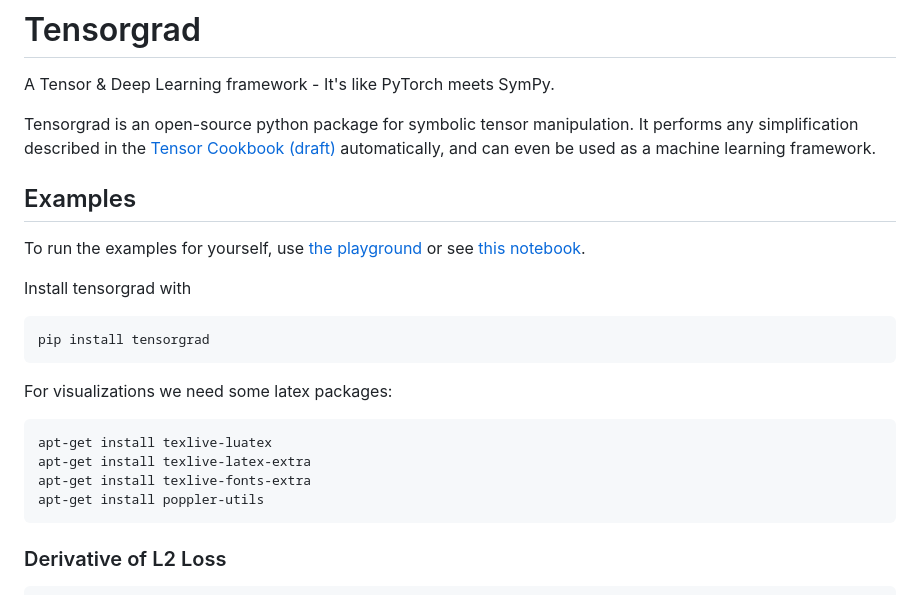
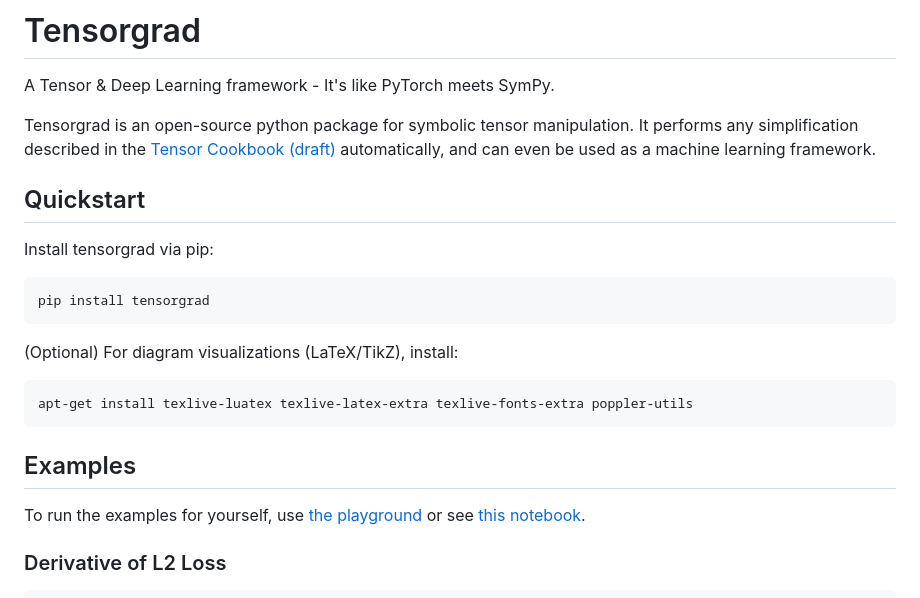
Before and after one commit to thomasahle/tensorgrad, a Markdown page: README.md, the part around the change. GitHub-like rendering.

Commit message:
clean up readme a bit

````diff
--- a/README.md
+++ b/README.md
@@ -11,25 +11,27 @@
 A Tensor & Deep Learning framework - It's like PyTorch meets SymPy.
 
 Tensorgrad is an open-source python package for symbolic tensor manipulation.
-It performs any simplification described in the [Tensor Cookbook (draft)](https://github.com/thomasahle/tensorgrad/blob/main/paper/cookbook.pdf)  automatically, and can even be used as a machine learning framework.
+It performs any simplification described in the [Tensor Cookbook (draft)](https://github.com/thomasahle/tensorgrad/blob/main/paper/cookbook.pdf) automatically, and can even be used as a machine learning framework.
+
+## Quickstart
+
+Install tensorgrad via pip:
+
+```bash
+pip install tensorgrad
+```
+
+(Optional) For diagram visualizations (LaTeX/TikZ), install:
+
+```bash
+apt-get install texlive-luatex texlive-latex-extra texlive-fonts-extra poppler-utils
+```
 
 ## Examples
 
 To run the examples for yourself, use [the playground](https://tensorcookbook.com/playground.html) or
 see [this notebook](https://colab.research.google.com/drive/10Lk39tTgRd-cCo5gNNe3KvdDcVP2F5aB?usp=sharing).
 
-Install tensorgrad with
-```bash
-pip install tensorgrad
-```
-
-For visualizations we need some latex packages:
-```bash
-apt-get install texlive-luatex
-apt-get install texlive-latex-extra
-apt-get install texlive-fonts-extra
-apt-get install poppler-utils
-```
 
 ### Derivative of L2 Loss
 
````
